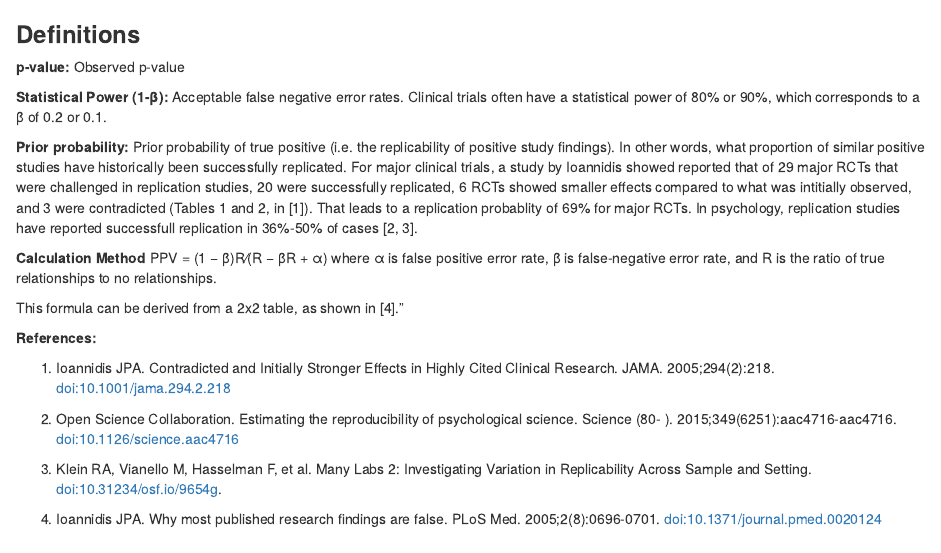
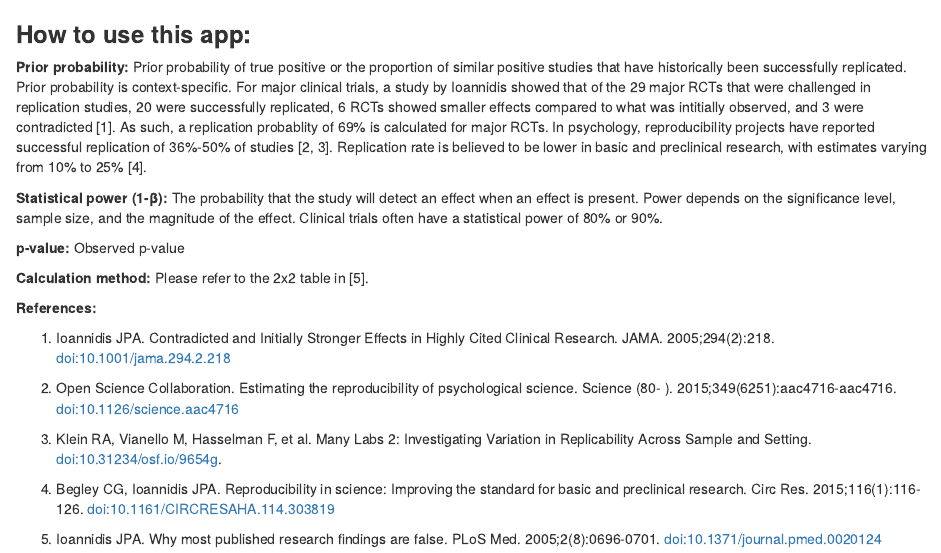
Before and after one commit to aminadibi/p-value-worth, an R Markdown document (methods.Rmd): the page in a window 1100 px wide, from its top. Rendered offline with R 4.5, knitr and Pandoc, with nearby package versions.

Commit message:
minor chnages

```diff
--- a/methods.Rmd
+++ b/methods.Rmd
@@ -1,15 +1,12 @@
-### **Definitions**
+### **How to use this app:**
+
+**Prior probability:** Prior probability of true positive or the proportion of similar positive studies that have historically been successfully replicated. Prior probability is context-specific. For major clinical trials, a study by Ioannidis showed that of the 29 major RCTs that were challenged in replication studies, 20 were successfully replicated, 6 RCTs showed smaller effects compared to what was intitially observed, and 3 were contradicted [1]. As such, a replication probablity of 69% is calculated for major RCTs. In psychology, reproducibility projects have reported successful replication of 36%-50% of studies [2, 3]. Replication rate is believed to be lower in basic and preclinical research, with estimates varying from 10% to 25% [4].
+
+**Statistical power (1-β):** The probability that the study will detect an effect when an effect is present. Power depends on the significance level, sample size, and the magnitude of the effect. Clinical trials often have a statistical power of 80% or 90%.
 
 **p-value:** Observed p-value
 
-**Statistical Power (1-β):** Acceptable false negative error rates. Clinical trials often have a statistical power of 80% or 90%, which corresponds to a β of 0.2 or 0.1.
-
-**Prior probability:** Prior probability of true positive (i.e. the replicability of positive study findings). In other words, what proportion of similar positive studies have historically been successfully replicated. For major clinical trials, a study by Ioannidis showed reported that of 29 major RCTs that were challenged in replication studies, 20 were successfully replicated, 6 RCTs showed smaller effects compared to what was intitially observed, and 3 were contradicted (Tables 1 and 2, in [1]). That leads to a replication probablity of 69% for major RCTs. In psychology, replication studies have reported successfull replication in 36%-50% of cases [2, 3].
-
-**Calculation Method** PPV = (1 − β)R⁄(R − βR + α) where α is false positive error rate, β is false-negative error rate, and R is the
-ratio of true relationships to no relationships.
-
-This formula can be derived from a 2x2 table, as shown in [4]."
+**Calculation method:** Please refer to the 2x2 table in [5].
 
 **References:**
 
@@ -17,7 +14,8 @@ This formula can be derived from a 2x2 table, as shown in [4]."
 
 2. Open Science Collaboration. Estimating the reproducibility of psychological science. Science (80- ). 2015;349(6251):aac4716-aac4716. doi:10.1126/science.aac4716
 
-
 3. Klein RA, Vianello M, Hasselman F, et al. Many Labs 2: Investigating Variation in Replicability Across Sample and Setting. doi:10.31234/osf.io/9654g.
 
-4. Ioannidis JPA. Why most published research findings are false. PLoS Med. 2005;2(8):0696-0701. doi:10.1371/journal.pmed.0020124
+4. Begley CG, Ioannidis JPA. Reproducibility in science: Improving the standard for basic and preclinical research. Circ Res. 2015;116(1):116-126. doi:10.1161/CIRCRESAHA.114.303819
+
+5. Ioannidis JPA. Why most published research findings are false. PLoS Med. 2005;2(8):0696-0701. doi:10.1371/journal.pmed.0020124
```
Also changed, not shown: app.R (+1 -1 lines), intro.Rmd (+2 -2 lines).
